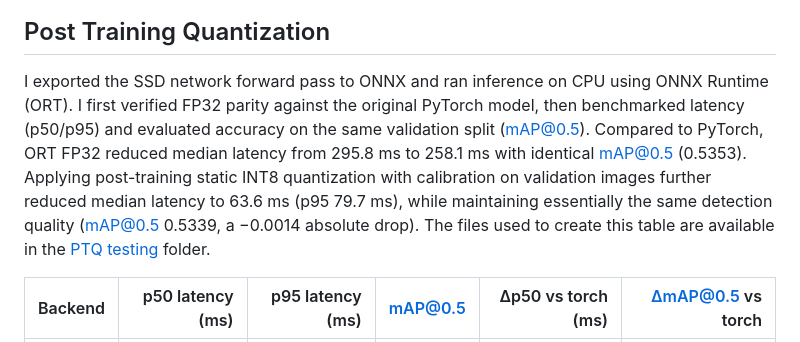
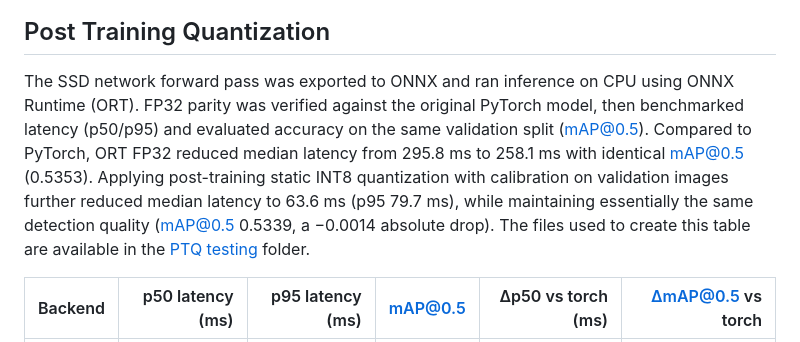
Before and after one commit to ElliotBlackstone/automotive-ssd-object-detection, a Markdown page: README.md, the part around the change. Rendered like a GitHub page.

```diff
--- a/README.md
+++ b/README.md
@@ -85,7 +85,7 @@ The images below are from the website.  The left image is user uploaded and the
 
 
 ## Post Training Quantization
-I exported the SSD network forward pass to ONNX and ran inference on CPU using ONNX Runtime (ORT). I first verified FP32 parity against the original PyTorch model, then benchmarked latency (p50/p95) and evaluated accuracy on the same validation split (mAP@0.5). Compared to PyTorch, ORT FP32 reduced median latency from 295.8 ms to 258.1 ms with identical mAP@0.5 (0.5353). Applying post-training static INT8 quantization with calibration on validation images further reduced median latency to 63.6 ms (p95 79.7 ms), while maintaining essentially the same detection quality (mAP@0.5 0.5339, a −0.0014 absolute drop).  The files used to create this table are available in the [PTQ testing](/PTQ_testing/) folder.
+The SSD network forward pass was exported to ONNX and ran inference on CPU using ONNX Runtime (ORT). FP32 parity was verified against the original PyTorch model, then benchmarked latency (p50/p95) and evaluated accuracy on the same validation split (mAP@0.5). Compared to PyTorch, ORT FP32 reduced median latency from 295.8 ms to 258.1 ms with identical mAP@0.5 (0.5353). Applying post-training static INT8 quantization with calibration on validation images further reduced median latency to 63.6 ms (p95 79.7 ms), while maintaining essentially the same detection quality (mAP@0.5 0.5339, a −0.0014 absolute drop).  The files used to create this table are available in the [PTQ testing](/PTQ_testing/) folder.
 
 | Backend | p50 latency (ms) | p95 latency (ms) | mAP@0.5 | Δp50 vs torch (ms) | ΔmAP@0.5 vs torch |
 |---|---:|---:|---:|---:|---:|
```
